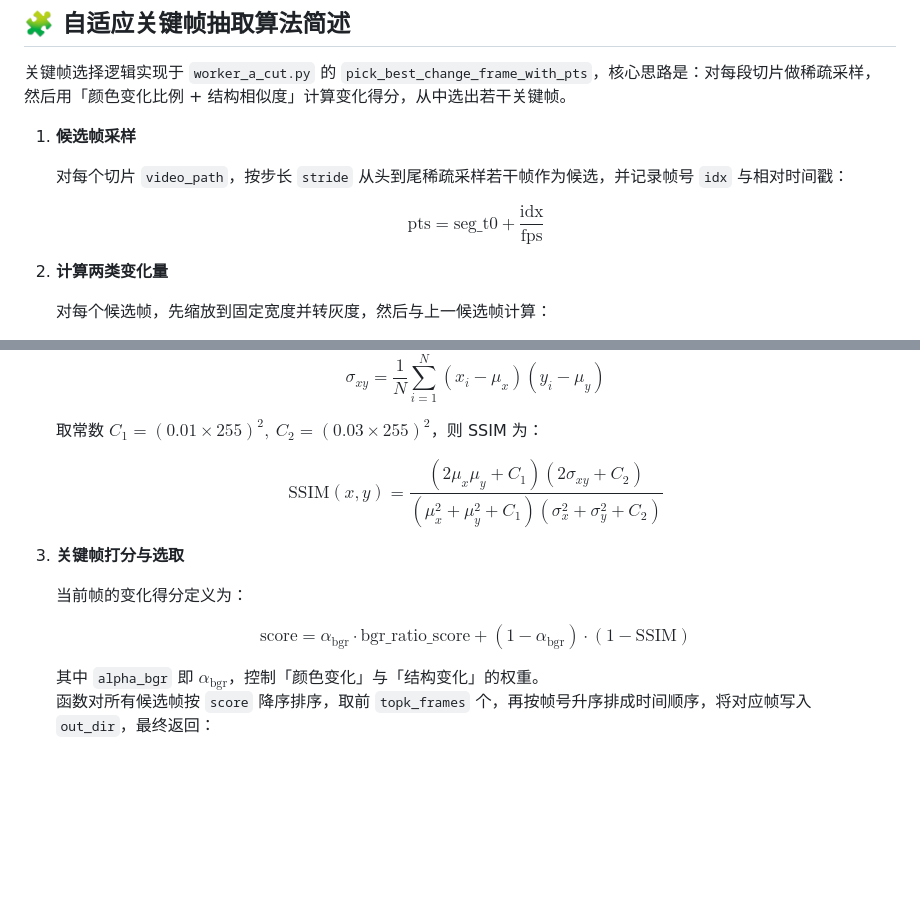
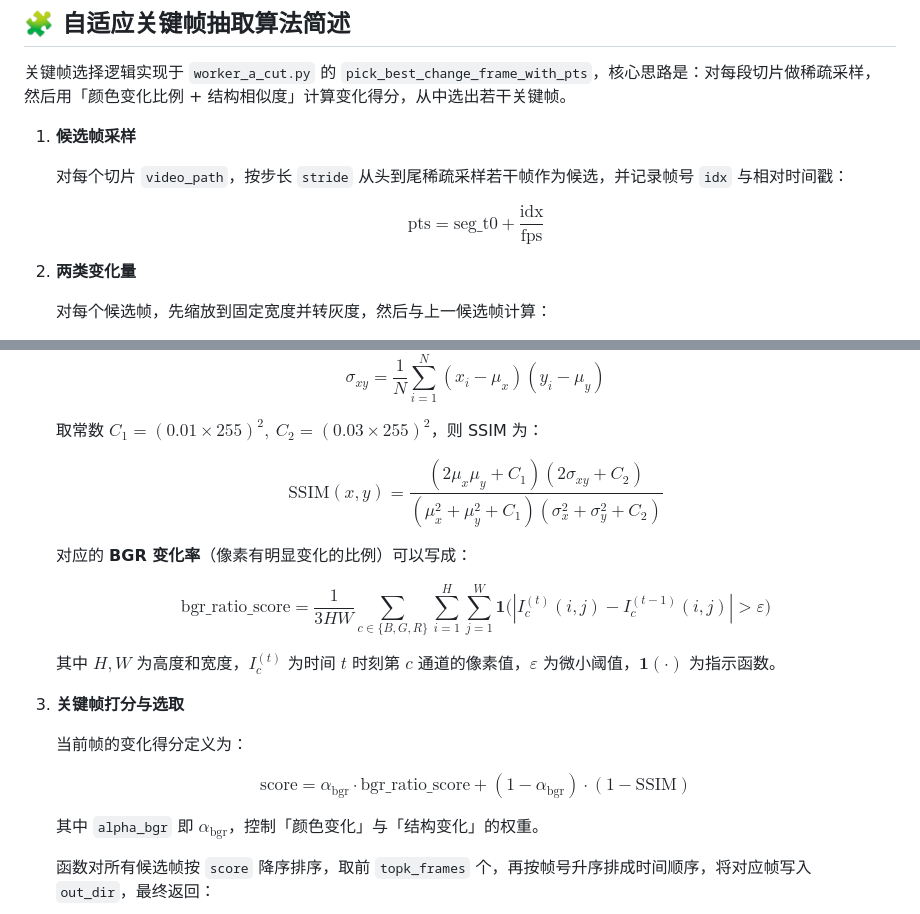
Before and after one commit to June2124/JetLinksAI_Video_Inspection, a Markdown page: README.md, 2 parts joined by grey strips. Rendered like a GitHub page; blank space fills up the shorter version.

```diff
--- a/README.md
+++ b/README.md
@@ -90,9 +90,9 @@
 
    对每个切片 `video_path`，按步长 `stride` 从头到尾稀疏采样若干帧作为候选，并记录帧号 `idx` 与相对时间戳：
 
-   $$\mathrm{pts} = \mathrm{seg\_t0} + \frac{\mathrm{idx}}{\mathrm{fps}}$$
+   $$\text{pts} = \text{seg\_t0} + \frac{\text{idx}}{\text{fps}}$$
 
-2. **计算两类变化量**
+2. **两类变化量**
 
    对每个候选帧，先缩放到固定宽度并转灰度，然后与上一候选帧计算：
 
@@ -115,15 +115,24 @@
      \frac{(2\mu_x\mu_y + C_1)(2\sigma_{xy} + C_2)}
           {(\mu_x^2 + \mu_y^2 + C_1)(\sigma_x^2 + \sigma_y^2 + C_2)}$$
 
+   对应的 **BGR 变化率**（像素有明显变化的比例）可以写成：
+
+   $$\text{bgr\_ratio\_score} =
+     \frac{1}{3HW}\sum_{c\in\{B,G,R\}}\sum_{i=1}^H\sum_{j=1}^W
+     \mathbf{1}\big(|I_c^{(t)}(i,j) - I_c^{(t-1)}(i,j)| > \varepsilon\big)$$
+
+   其中 $H,W$ 为高度和宽度，$I_c^{(t)}$ 为时间 $t$ 时刻第 $c$ 通道的像素值，$\varepsilon$ 为微小阈值，$\mathbf{1}(\cdot)$ 为指示函数。
+
 3. **关键帧打分与选取**
 
    当前帧的变化得分定义为：
 
-   $$\mathrm{score}
-     = \alpha_{\mathrm{bgr}} \cdot \mathrm{bgr\_ratio\_score}
-       + (1 - \alpha_{\mathrm{bgr}})\cdot (1 - \mathrm{SSIM})$$
+   $$\text{score}
+     = \alpha_{\text{bgr}} \cdot \text{bgr\_ratio\_score}
+       + (1 - \alpha_{\text{bgr}})\cdot (1 - \text{SSIM})$$
 
-   其中 `alpha_bgr` 即 $\alpha_{\mathrm{bgr}}$，控制「颜色变化」与「结构变化」的权重。
+   其中 `alpha_bgr` 即 $\alpha_{\text{bgr}}$，控制「颜色变化」与「结构变化」的权重。
+
    函数对所有候选帧按 `score` 降序排序，取前 `topk_frames` 个，再按帧号升序排成时间顺序，将对应帧写入 `out_dir`，最终返回：
 
    - 关键帧路径列表 `paths`
```
